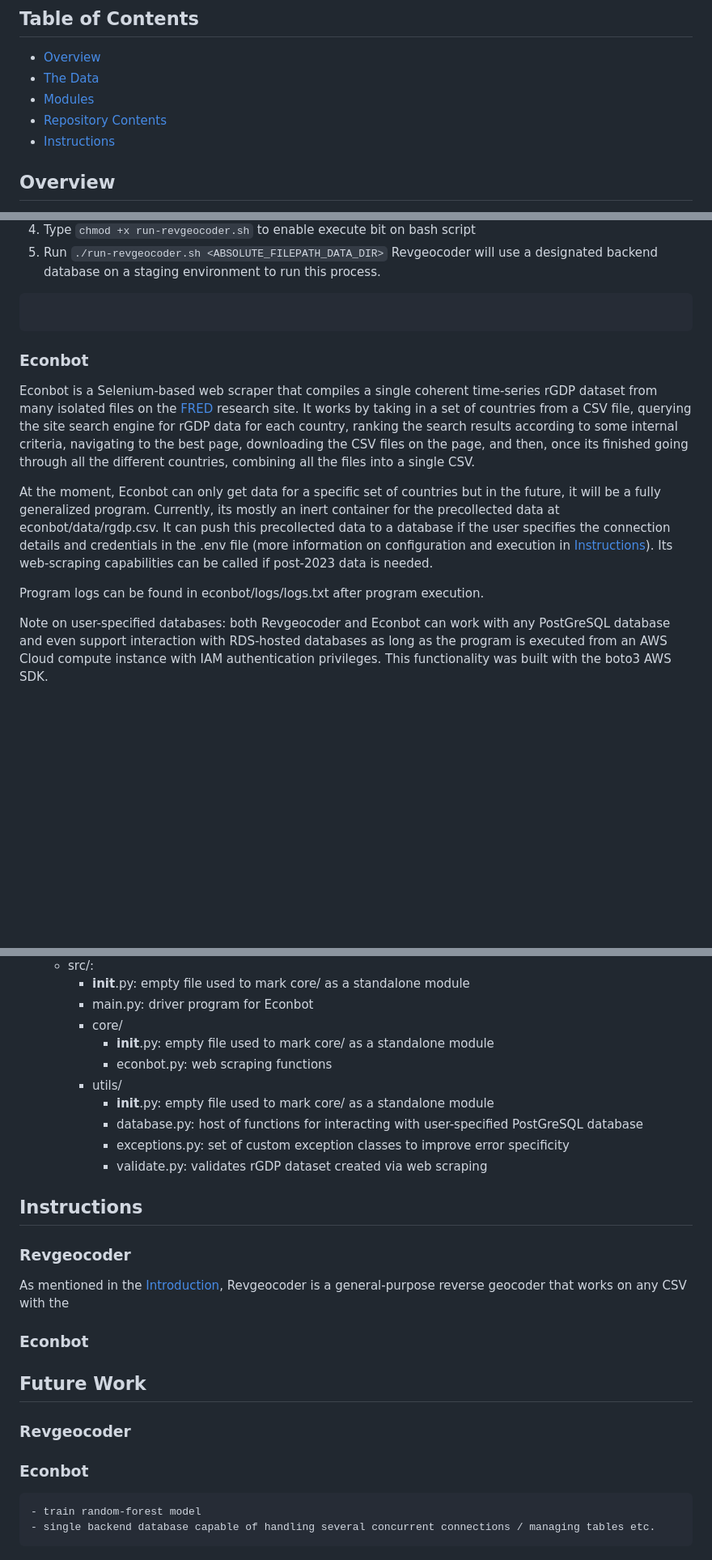
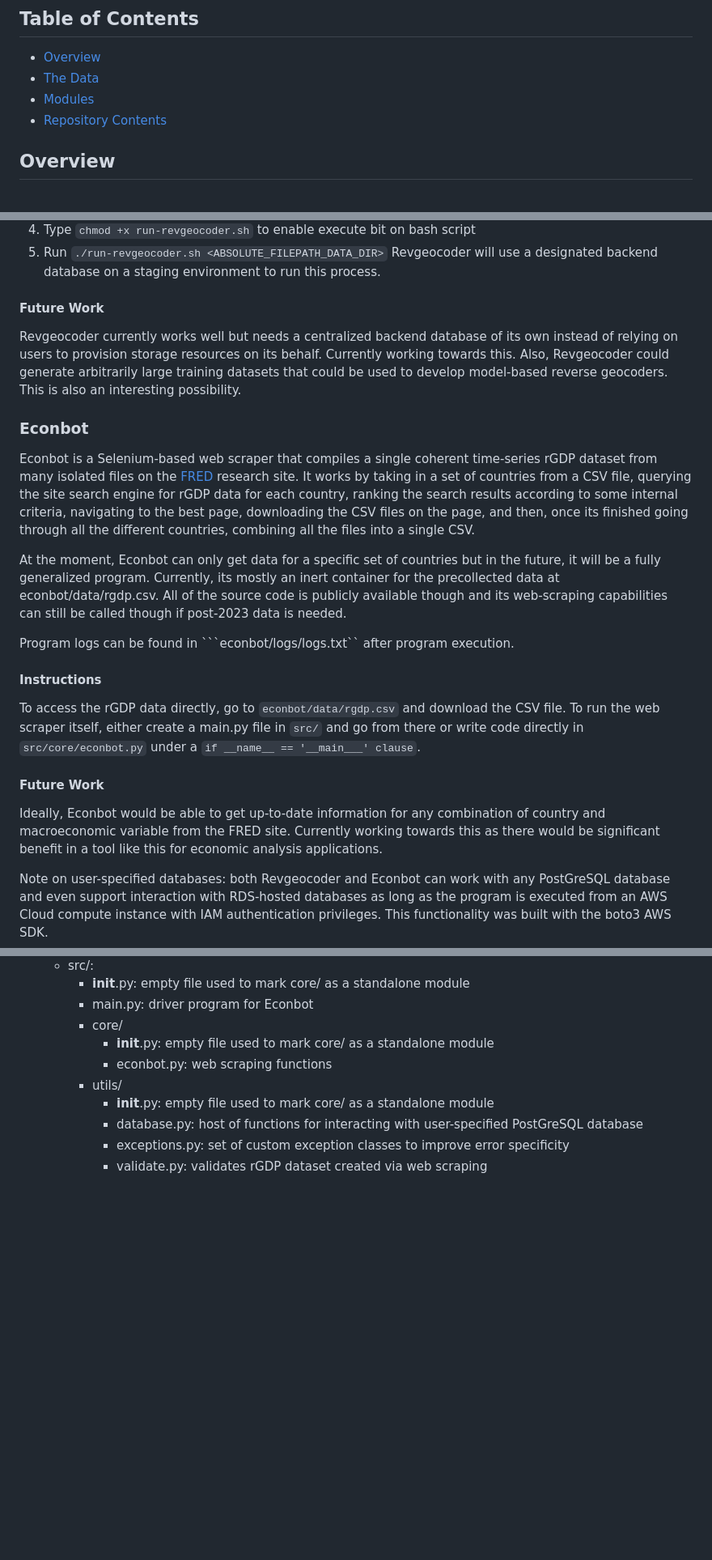
Before and after one commit to meyassu/quaker, a Markdown page: README.md, 3 parts joined by grey strips. Shown at 81% size. Rendered like a GitHub page; blank space fills up the shorter version.

````diff
--- a/README.md
+++ b/README.md
@@ -5,7 +5,6 @@
 - [The Data](#the-data)
 - [Modules](#modules)
 - [Repository Contents](#repository-contents)
-- [Instructions](#instructions)
 
 ## Overview
 Welcome to Quaker, a repository built to visualize the spatiotemporal distribution of severe earthquakes and their effects on regional macroeconomic variables such as real GDP (rGDP) using geospatial libraries and the Qlik Sense platform. Quaker is based on an extensive dataset on seismic activity provided by the National Earthquake Information Center (NEIC) and made available on [Kaggle](https://www.kaggle.com/datasets/usgs/earthquake-database) and a large time-series economic dataset on rGDP trends collected from the archives of the [Federal Reserve Bank of St. Louis](https://fred.stlouisfed.org/) (FRED).
@@ -126,20 +135,22 @@ To run Revgeocoder with the example data in examples/revgeocoder/data, do the fo
 Revgeocoder will use a designated backend database on a staging environment to run this process.
 
 
-
-
-
-
-~~~
-
-~~~
+#### Future Work
+Revgeocoder currently works well but needs a centralized backend database of its own instead of relying on users to provision storage resources on its behalf. Currently working towards this. Also, Revgeocoder could generate arbitrarily large training datasets that could be used to develop model-based reverse geocoders. This is also an interesting possibility.
 
 ### Econbot
 Econbot is a Selenium-based web scraper that compiles a single coherent time-series rGDP dataset from many isolated files on the [FRED](https://fred.stlouisfed.org/) research site. It works by taking in a set of countries from a CSV file, querying the site search engine for rGDP data for each country, ranking the search results according to some internal criteria, navigating to the best page, downloading the CSV files on the page, and then, once its finished going through all the different countries, combining all the files into a single CSV.
 
-At the moment, Econbot can only get data for a specific set of countries but in the future, it will be a fully generalized program. Currently, its mostly an inert container for the precollected data at econbot/data/rgdp.csv. It can push this precollected data to a database if the user specifies the connection details and credentials in the .env file (more information on configuration and execution in [Instructions](#instructions)). Its web-scraping capabilities can be called if post-2023 data is needed.
+At the moment, Econbot can only get data for a specific set of countries but in the future, it will be a fully generalized program. Currently, its mostly an inert container for the precollected data at econbot/data/rgdp.csv. All of the source code is publicly available though and its web-scraping capabilities can still be called though if post-2023 data is needed.
 
-Program logs can be found in econbot/logs/logs.txt after program execution.
+Program logs can be found in ```econbot/logs/logs.txt`` after program execution.
+
+#### Instructions
+To access the rGDP data directly, go to ```econbot/data/rgdp.csv``` and download the CSV file. To run the web scraper itself, either create a main.py file in ```src/``` and go from there or write code directly in ```src/core/econbot.py``` under a ```if __name__ == '__main___' clause```.
+
+#### Future Work
+Ideally, Econbot would be able to get up-to-date information for any combination of country and macroeconomic variable from the FRED site. Currently working towards this as there would be significant benefit in a tool like this for economic analysis applications.
+
 
 Note on user-specified databases: both Revgeocoder and Econbot can work with any PostGreSQL database and even support interaction with RDS-hosted databases as long as the program is executed from an AWS Cloud compute instance with IAM authentication privileges. This functionality was built with the boto3 AWS SDK.
 
@@ -196,19 +207,3 @@ Note on user-specified databases: both Revgeocoder and Econbot can work with any
             - database.py: host of functions for interacting with user-specified PostGreSQL database
             - exceptions.py: set of custom exception classes to improve error specificity
             - validate.py: validates rGDP dataset created via web scraping
-
-## Instructions
-
-### Revgeocoder
-As mentioned in the [Introduction](#introduction), Revgeocoder is a general-purpose reverse geocoder that works on any CSV with the
-
-
-### Econbot
-
-## Future Work
-
-### Revgeocoder
-
-### Econbot
-    - train random-forest model
-    - single backend database capable of handling several concurrent connections / managing tables etc.
````
Also changed, not shown: other parts of README.md (+15 -5 lines).
